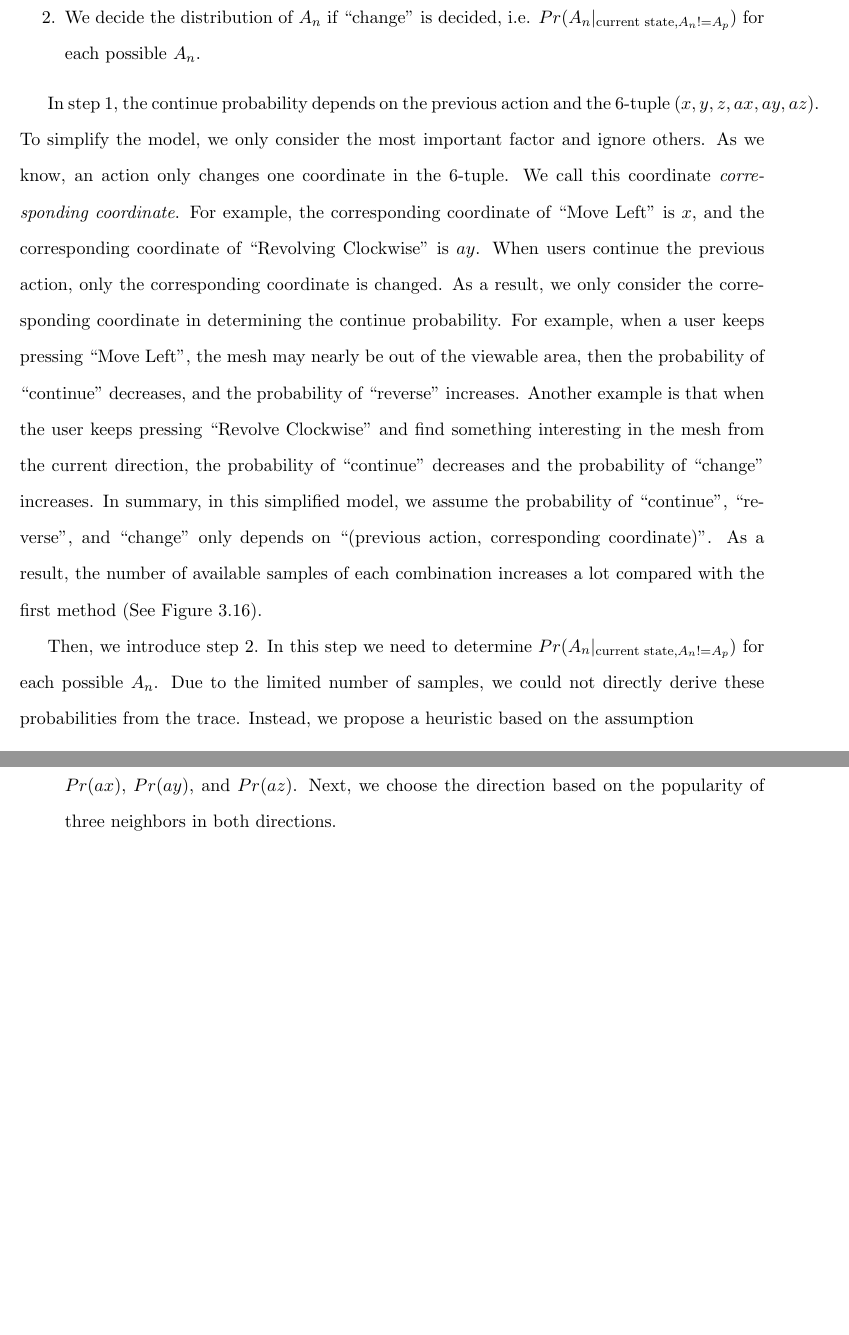
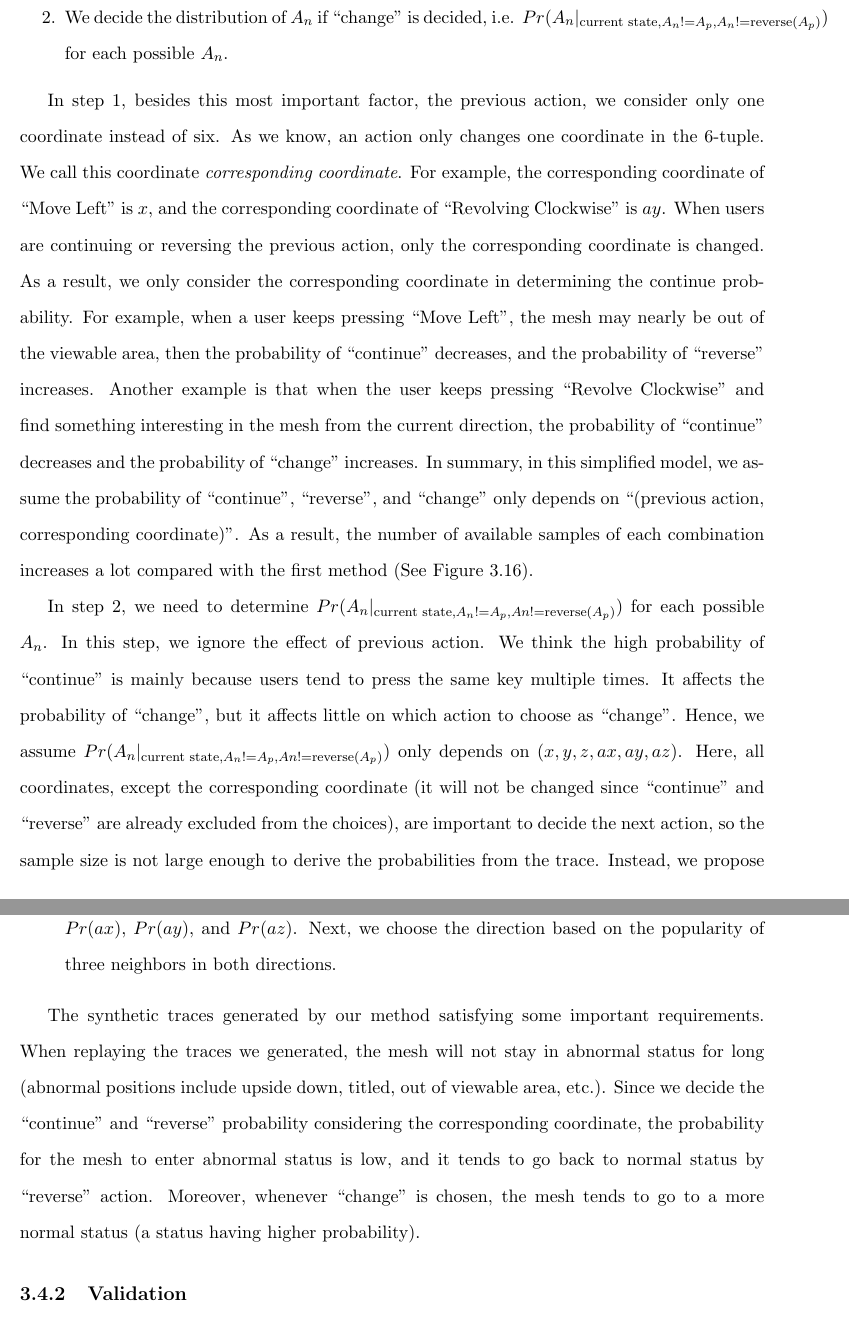
Before and after one commit to rivercheng/3dstreaming_thesis, a LaTeX thesis (thesis.tex, which reads mm09-3dstreaming.tex): two parts of pages 40 and 42 of 50 before the commit and two parts of pages 40 and 43 of 50 after it, joined at a grey line, cut so that both start at the same text, the shorter picture padded with empty space. Compiled offline with pdfLaTeX.

Commit message:
Some revising on random trace generation 	modified:   mm09-3dstreaming.tex

```diff
--- a/mm09-3dstreaming.tex
+++ b/mm09-3dstreaming.tex
@@ -676,19 +675,28 @@ We determine the next action in two steps:
         and $Pr(change|_{\textrm{current state}})$,
         respectively.
     \item We decide the distribution of $A_n$ if ``change'' is decided,
-        i.e. $Pr(A_n |_{\textrm{current state}, A_n != A_p})$
+        i.e. $Pr(A_n |_{\textrm{current state}, A_n != A_p, A_n != \textrm{reverse}(A_p)})$
         for each possible $A_n$.
 \end{enumerate}
+
+
+%We think it is mainly because users tend to press the same key multiple times.
+%Sometimes, when users moves the mesh to the edge, they tend to reverse the action to move it back.
+%Otherwise, if the user has decided to change to a new direction,
+%then the previous action may have no effect on the next action.
+
 %We assume that only step 1 depends on the previous action, and step 2
 %only depends on ($x,y,z,ax,ay,az$).
 
-In step 1, the continue probability depends on the previous action and the 6-tuple ($x, y, z, ax, ay, az$).
-To simplify the model, we only consider the most important factor and ignore others.
+In step 1, besides this most important factor, the previous action, we consider only one coordinate instead of six.
+%In step 1, the continue probability depends on the previous action and the 6-tuple ($x, y, z, ax, ay, az$).
+%To simplify the model, we only consider the most important factor and ignore others.
 As we know, an action only changes one coordinate in the 6-tuple. We call this coordinate \textit{corresponding coordinate}.
 For example, the corresponding coordinate of ``Move Left'' is $x$, and the corresponding coordinate of
 ``Revolving Clockwise'' is $ay$.
-When users continue the previous action, only the corresponding coordinate is changed. As a result, we
-only consider the corresponding coordinate in determining the continue probability.
+When users are continuing or reversing the previous action,
+only the corresponding coordinate is changed.
+As a result, we only consider the corresponding coordinate in determining the continue probability.
 For example, when a user keeps pressing ``Move Left'', the mesh may nearly be out of the viewable area,
 then the probability of ``continue'' decreases, and the probability of ``reverse'' increases.
 Another example is that when the user keeps pressing ``Revolve Clockwise'' and find something interesting
@@ -706,9 +714,18 @@ As a result, the number of available samples of each combination increases a lot
     \label{f:user:newsample}
 \end{figure}
 
-Then, we introduce step 2. In this step we need to determine $Pr(A_n |_{\textrm{current state}, A_n != A_p})$
-for each possible $A_n$. Due to the limited number of samples, we could not directly derive these probabilities
-from the trace. Instead, we propose a heuristic based on the assumption
+In step 2, we need to determine $Pr(A_n |_{\textrm{current state}, A_n != A_p, An != \textrm{reverse}(A_p)})$
+for each possible $A_n$. In this step, we ignore the effect of previous action.
+We think the high probability of ``continue'' is mainly because users tend to press the same key multiple times.
+It affects the probability of ``change'', but it affects little on which action to choose as ``change''.
+%When a user has decided to go along another axis, we think the previous action has little effect on the choice of
+%next action.
+Hence, we assume $Pr(A_n |_{\textrm{current state}, A_n != A_p, An != \textrm{reverse}(A_p)})$
+only depends on $(x, y, z, ax, ay, az)$. Here, all coordinates, except the corresponding coordinate
+(it will not be changed since ``continue'' and ``reverse'' are already excluded from the choices),
+are important to decide the next action, so the sample size is not large enough to derive the probabilities
+from the trace.
+Instead, we propose a heuristic based on the assumption
 \[
     Pr(x, y, z, ax, ay, az) = Pr(x)Pr(y)Pr(z)Pr(ax)Pr(ay)Pr(az)
 \]
@@ -790,7 +808,16 @@ In brief, we generate a random trace as follows:
         neighbors in both directions.
 \end{enumerate}
 
-\subsection{Verification}
+The synthetic traces generated by our method satisfying some important requirements.
+When replaying the traces we generated, the mesh will not stay in abnormal status for long
+(abnormal positions include upside down, titled, out of viewable area, etc.).
+Since we decide the ``continue'' and ``reverse'' probability considering the corresponding coordinate,
+the probability for the mesh to enter abnormal status is low, and it tends to go back to normal status
+by ``reverse'' action.
+Moreover, whenever ``change'' is chosen,
+the mesh tends to go to a more normal status (a status having higher probability).
+
+\subsection{Validation}
 First, we compare this simplified model with second order Markov model. Due to the limited sample size, we
 select the states that have more than 30 samples.
 
```
Also changed, not shown: mm09-3dstreaming.tex (28 more changed lines).
